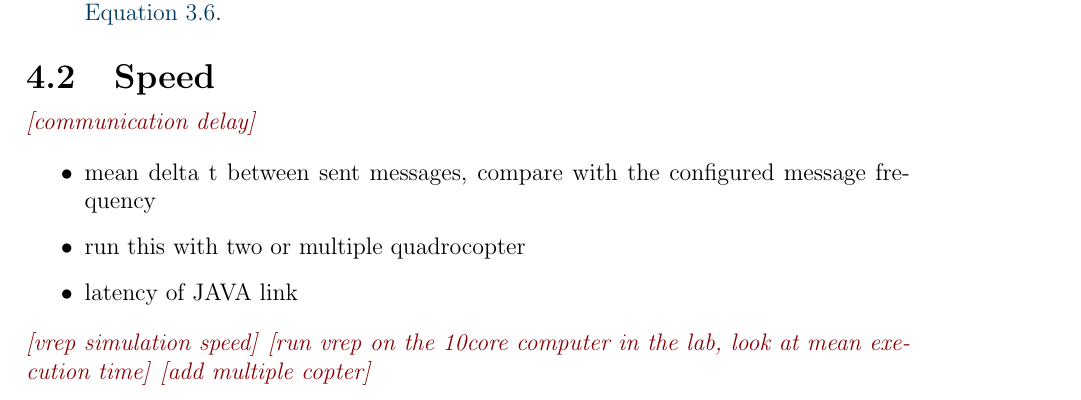
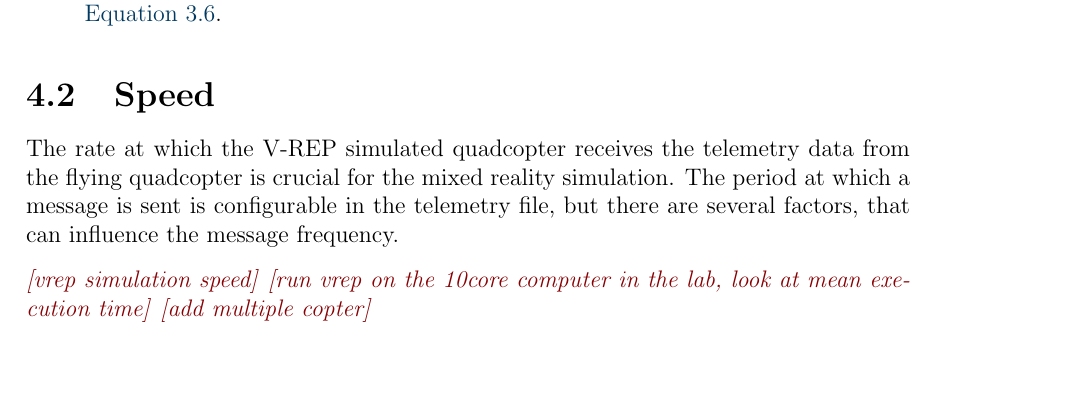
Before and after one commit to ovgu-FINken/Simulation, a LaTeX thesis (documentation/projectReport/thesis.tex, which reads documentation/projectReport/chapters/04evaluation.tex): part of page 46 of 57, cut so that both start at the same text, the shorter picture padded with empty space. The pictures show the PDF file documentation/projectReport/thesis.pdf that the author committed with the source.

Commit message:
started speed evaluation

```diff
--- a/documentation/projectReport/chapters/04evaluation.tex
+++ b/documentation/projectReport/chapters/04evaluation.tex
@@ -35,14 +35,7 @@ Even the slightest change to the thrust when hovering resulted in a strong accel
 
 \section{Speed}
 
-
-\todo{communication delay}
-\begin{itemize}
-
-\item{mean delta t between sent messages, compare with the configured message frequency}
-\item{ run this with two or multiple quadrocopter}
-\item{latency of JAVA link}
-\end{itemize}
+The rate at which the V-REP simulated quadcopter receives the telemetry data from the flying quadcopter is crucial for the mixed reality simulation. The period at which a message is sent is configurable in the telemetry file, but there are several factors, that can influence the message frequency.
 
 \begin{figure}[h!]
  \begin{center}
```
Also changed, not shown: documentation/projectReport/pics/messageLag.png, documentation/projectReport/thesis.pdf.
